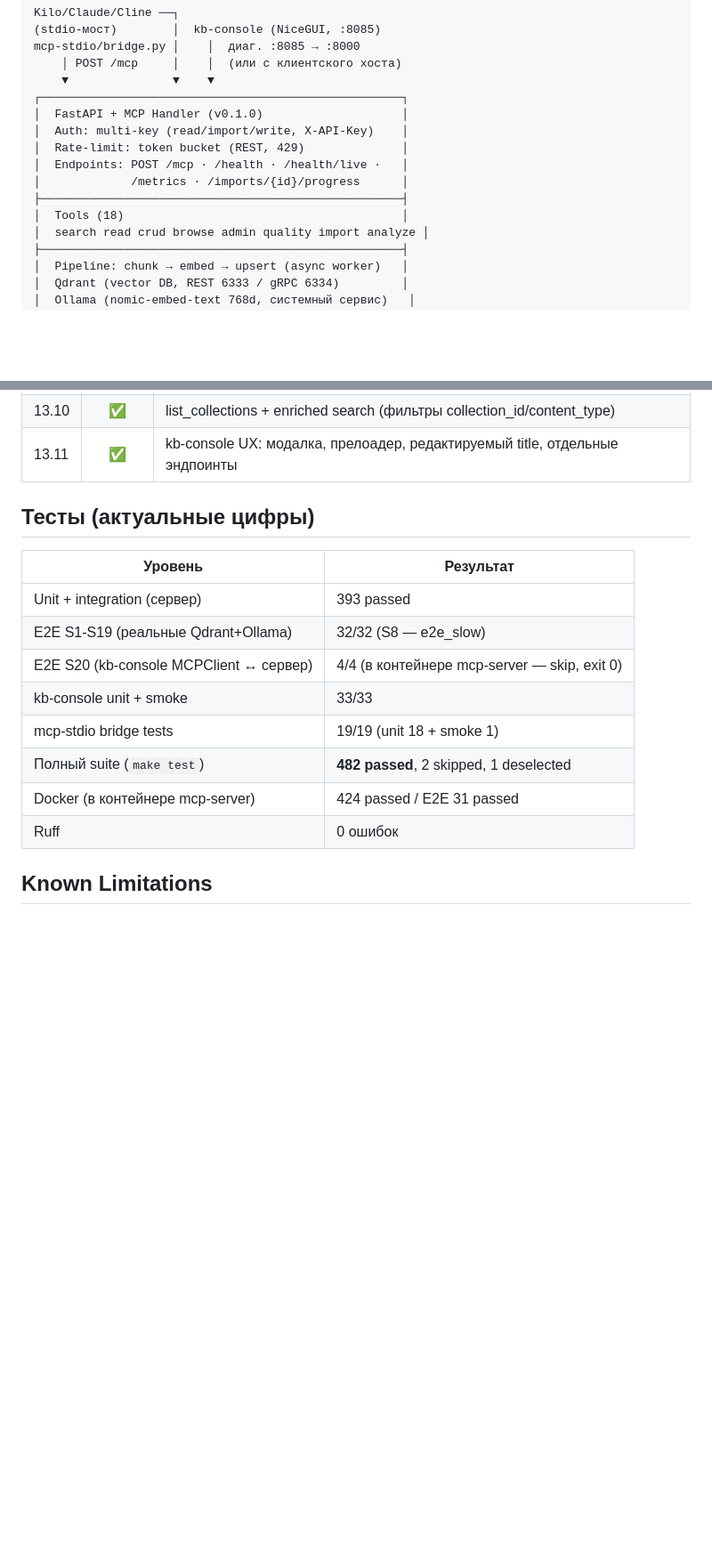
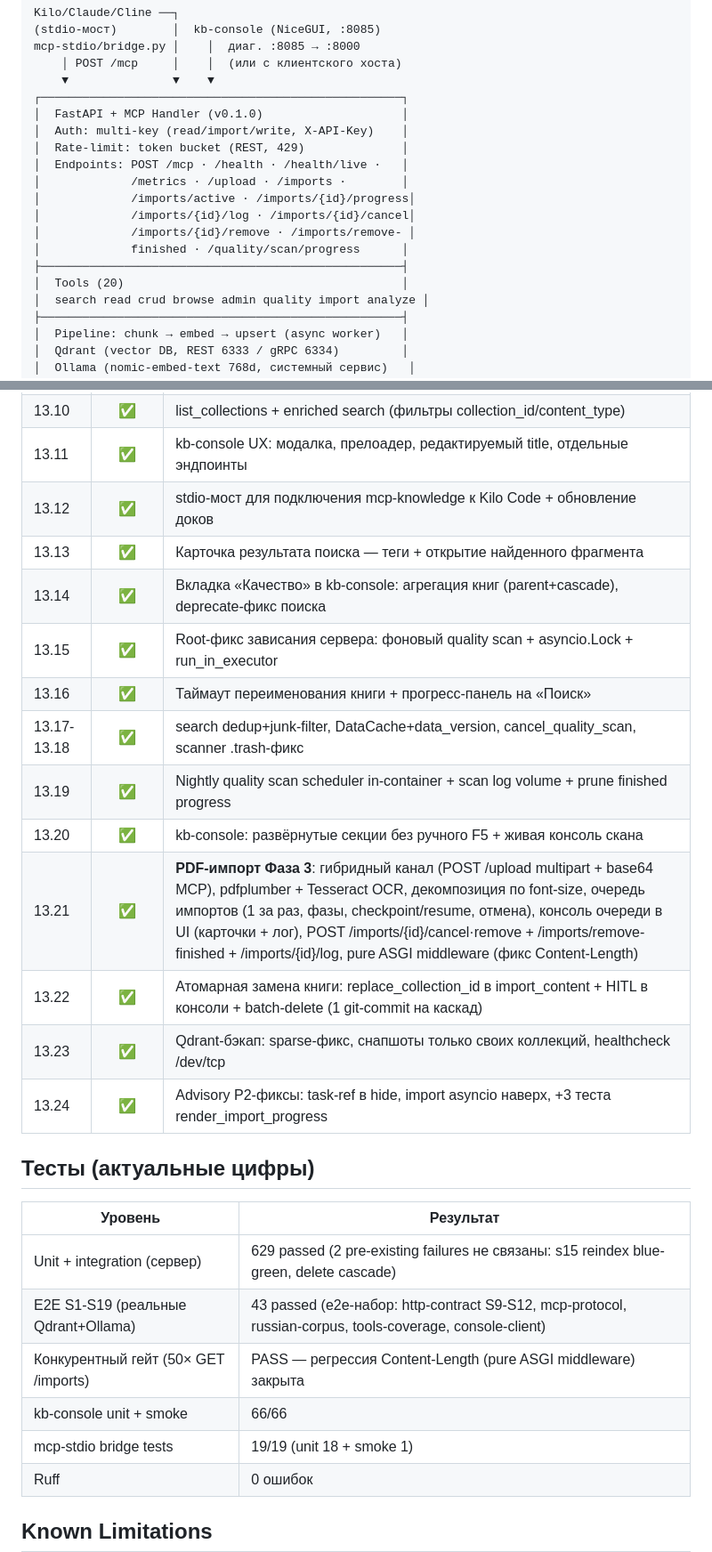
Before and after one commit to DebugSkills/mcp-knowledge, a Markdown page: README.md, 2 parts joined by grey strips. Shown at 89% size. Drawn GitHub-style; blank space fills up the shorter version.

Commit message:
docs(13.21): синхронизация документации — PDF-импорт, очередь/лог, endpoints, актуальные тесты (629/66)

```diff
--- a/README.md
+++ b/README.md
@@ -17,9 +17,13 @@ mcp-stdio/bridge.py │    │  диаг. :8085 → :8000
 │  Auth: multi-key (read/import/write, X-API-Key)    │
 │  Rate-limit: token bucket (REST, 429)              │
 │  Endpoints: POST /mcp · /health · /health/live ·   │
-│             /metrics · /imports/{id}/progress      │
+│             /metrics · /upload · /imports ·        │
+│             /imports/active · /imports/{id}/progress│
+│             /imports/{id}/log · /imports/{id}/cancel│
+│             /imports/{id}/remove · /imports/remove- │
+│             finished · /quality/scan/progress      │
 ├────────────────────────────────────────────────────┤
-│  Tools (18)                                        │
+│  Tools (20)                                        │
 │  search read crud browse admin quality import analyze │
 ├────────────────────────────────────────────────────┤
 │  Pipeline: chunk → embed → upsert (async worker)   │
@@ -165,18 +169,28 @@ tar -xzf mcp-kb-airgap-bundle.tar.gz && cd staging
 | 13.9 | ✅ | Прогресс импорта (GET /imports/{id}/progress) + 1 коммит на книгу |
 | 13.10 | ✅ | list_collections + enriched search (фильтры collection_id/content_type) |
 | 13.11 | ✅ | kb-console UX: модалка, прелоадер, редактируемый title, отдельные эндпоинты |
+| 13.12 | ✅ | stdio-мост для подключения mcp-knowledge к Kilo Code + обновление доков |
+| 13.13 | ✅ | Карточка результата поиска — теги + открытие найденного фрагмента |
+| 13.14 | ✅ | Вкладка «Качество» в kb-console: агрегация книг (parent+cascade), deprecate-фикс поиска |
+| 13.15 | ✅ | Root-фикс зависания сервера: фоновый quality scan + asyncio.Lock + run_in_executor |
+| 13.16 | ✅ | Таймаут переименования книги + прогресс-панель на «Поиск» |
+| 13.17-13.18 | ✅ | search dedup+junk-filter, DataCache+data_version, cancel_quality_scan, scanner .trash-фикс |
+| 13.19 | ✅ | Nightly quality scan scheduler in-container + scan log volume + prune finished progress |
+| 13.20 | ✅ | kb-console: развёрнутые секции без ручного F5 + живая консоль скана |
+| 13.21 | ✅ | **PDF-импорт Фаза 3**: гибридный канал (POST /upload multipart + base64 MCP), pdfplumber + Tesseract OCR, декомпозиция по font-size, очередь импортов (1 за раз, фазы, checkpoint/resume, отмена), консоль очереди в UI (карточки + лог), POST /imports/{id}/cancel·remove + /imports/remove-finished + /imports/{id}/log, pure ASGI middleware (фикс Content-Length) |
+| 13.22 | ✅ | Атомарная замена книги: replace_collection_id в import_content + HITL в консоли + batch-delete (1 git-commit на каскад) |
+| 13.23 | ✅ | Qdrant-бэкап: sparse-фикс, снапшоты только своих коллекций, healthcheck /dev/tcp |
+| 13.24 | ✅ | Advisory P2-фиксы: task-ref в hide, import asyncio наверх, +3 теста render_import_progress |
 
 ## Тесты (актуальные цифры)
 
 | Уровень | Результат |
 |---------|-----------|
-| Unit + integration (сервер) | 393 passed |
-| E2E S1-S19 (реальные Qdrant+Ollama) | 32/32 (S8 — e2e_slow) |
-| E2E S20 (kb-console MCPClient ↔ сервер) | 4/4 (в контейнере mcp-server — skip, exit 0) |
-| kb-console unit + smoke | 33/33 |
+| Unit + integration (сервер) | 629 passed (2 pre-existing failures не связаны: s15 reindex blue-green, delete cascade) |
+| E2E S1-S19 (реальные Qdrant+Ollama) | 43 passed (e2e-набор: http-contract S9-S12, mcp-protocol, russian-corpus, tools-coverage, console-client) |
+| Конкурентный гейт (50× GET /imports) | PASS — регрессия Content-Length (pure ASGI middleware) закрыта |
+| kb-console unit + smoke | 66/66 |
 | mcp-stdio bridge tests | 19/19 (unit 18 + smoke 1) |
-| Полный suite (`make test`) | **482 passed**, 2 skipped, 1 deselected |
-| Docker (в контейнере mcp-server) | 424 passed / E2E 31 passed |
 | Ruff | 0 ошибок |
 
 ## Known Limitations
```
Also changed, not shown: other parts of README.md (+2 -2 lines), docs/mcp-client-guide.md (+1 -1 lines), kb-console/USER_GUIDE.md (+13 -2 lines).
